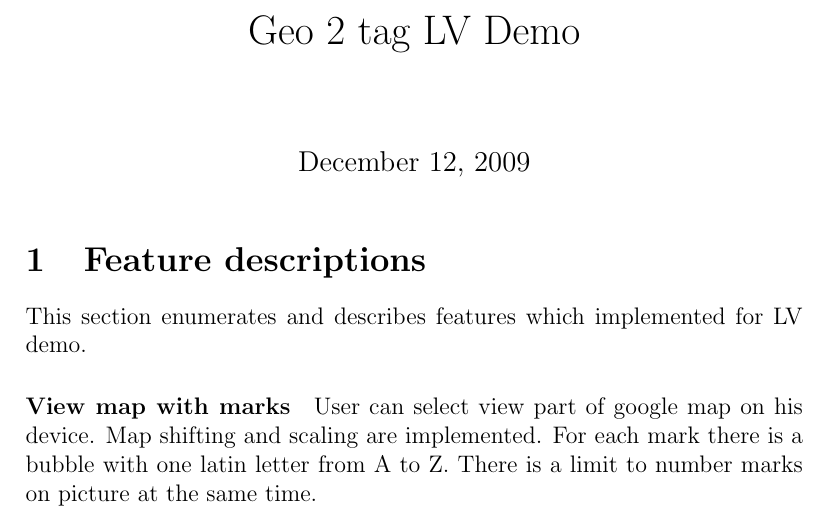
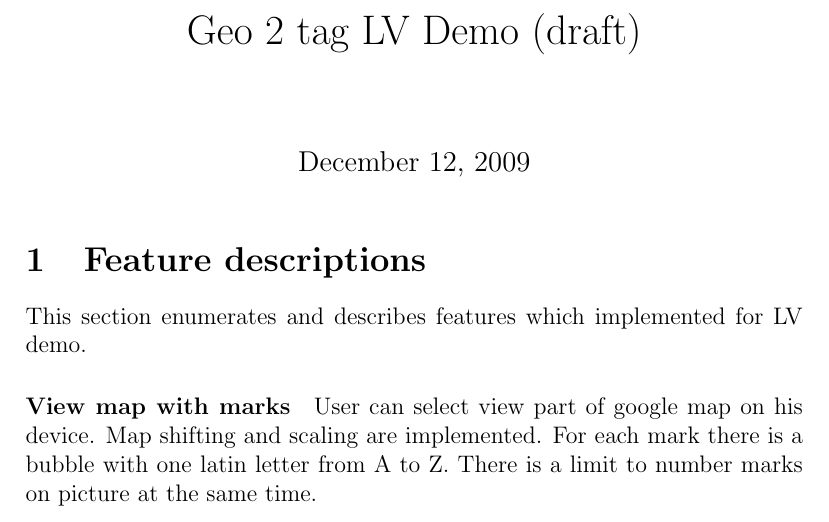
Before and after one commit to OSLL/geo2tag, a LaTeX document (doc/release-notes/proto-lv/release-notes-lv.tex): part of page 1 of 2, cut so that both start at the same text. Compiled offline with pdfLaTeX.

Commit message:
#393
git-svn-id: svn+ssh://osll.spb.ru/svn/geo2tag/trunk@59 685b7520-408f-437a-b242-530ffa71052c

```diff
--- a/doc/release-notes/proto-lv/release-notes-lv.tex
+++ b/doc/release-notes/proto-lv/release-notes-lv.tex
@@ -1,6 +1,6 @@
 \documentclass[12pt]{article}
 
-\title{Geo 2 tag LV Demo}
+\title{Geo 2 tag LV Demo (draft)}
 
 \begin{document}
 \maketitle
```
